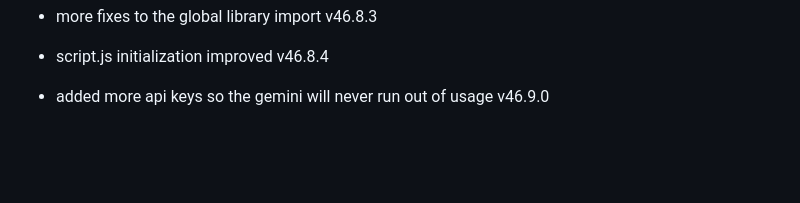
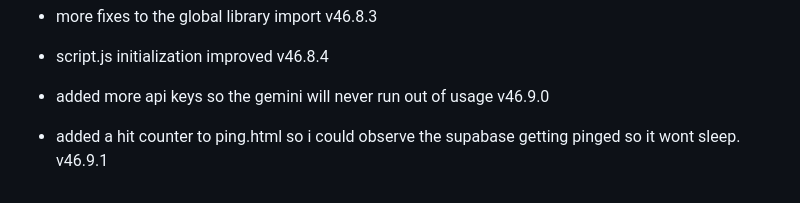
Before and after one commit to fish-aimf/sweetescape-music-player, a Markdown page: public/changelog.md, the part around the change. Rendered like a GitHub page; blank space fills up the shorter version.

```diff
--- a/public/changelog.md
+++ b/public/changelog.md
@@ -369,3 +369,4 @@
 - more fixes to the global library import v46.8.3
 - script.js initialization improved v46.8.4
 - added more api keys so the gemini will never run out of usage v46.9.0
+- added a hit counter to ping.html so i could observe the supabase getting pinged so it wont sleep. v46.9.1
```
